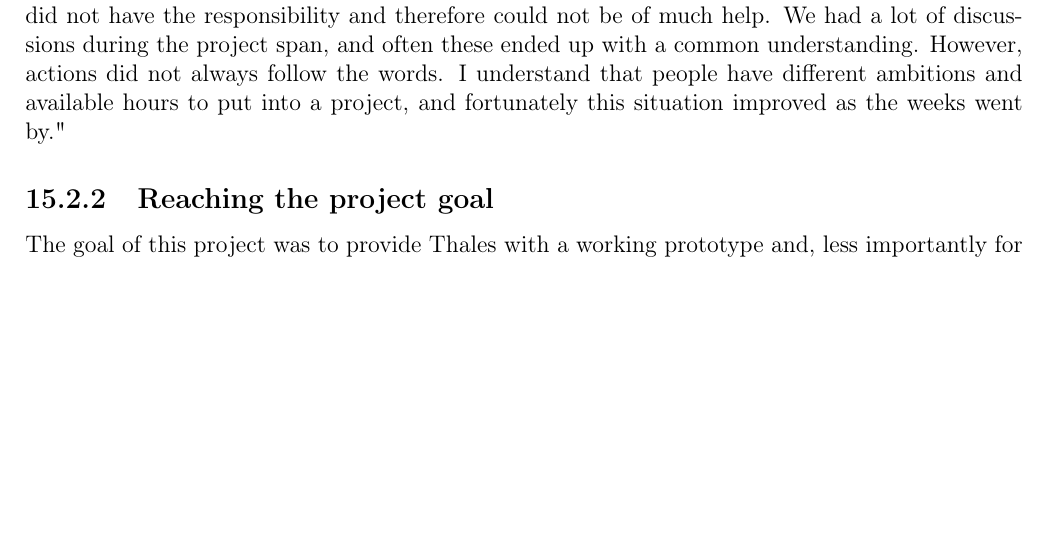
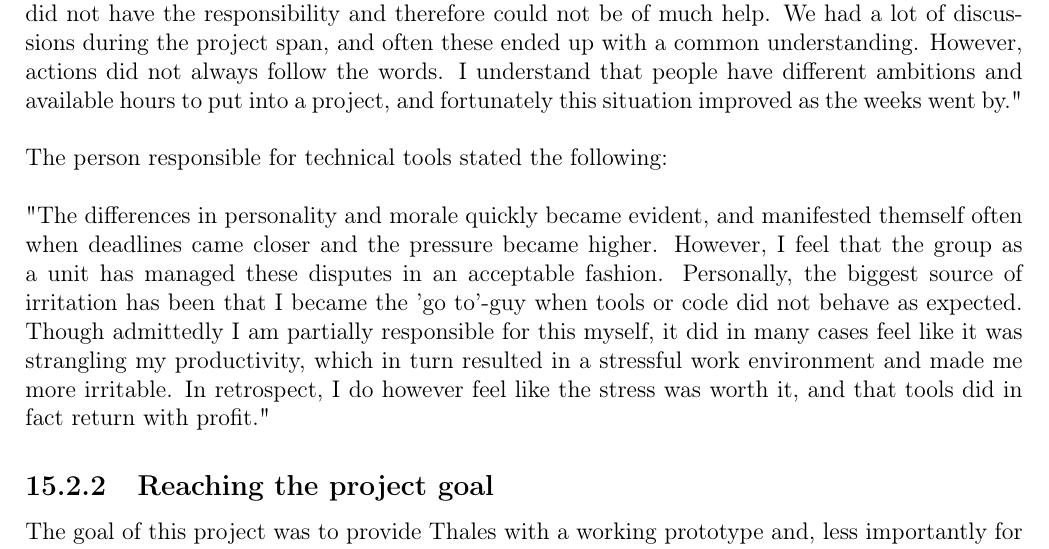
Before and after one commit to nutgaard/KPro---ThalesDocumentation, a LaTeX thesis (Project report/report.tex, which reads Project report/reflection.tex): part of page 187 of 229, cut so that both start at the same text, the shorter picture padded with empty space. Compiled offline with pdfLaTeX.

Commit message:
Reflection

```diff
--- a/Project report/reflection.tex
+++ b/Project report/reflection.tex
@@ -75,7 +75,12 @@ The person responsible for the graphical user interface stated the following:
 \newline
 \newline
 "My expectations for this course were to learn a lot about new technology and about teamwork and group dynamics. We started off the project by talking through the background of each group member and their ambitions for the project. Some had their minds set on the best grade possible, whereas other would settle with a mediocre grade. This set the tone for many weeks with varying willingness to put effort into this project, and contributed to a lot of frustration for some of the group members. Some easily took responsibilities and often ended up with a lot of work in that specific responsibility area. I imagine that this could also lead to frustrations for other people that did not have the responsibility and therefore could not be of much help. We had a lot of discussions during the project span, and often these ended up with a common understanding. However, actions did not always follow the words. I understand that people have different ambitions and available hours to put into a project, and fortunately this situation improved as the weeks went by."
-
+\newline
+\newline
+The person responsible for technical tools stated the following:
+\newline
+\newline
+"The differences in personality and morale quickly became evident, and manifested themself often when deadlines came closer and the pressure became higher. However, I feel that the group as a unit has managed these disputes in an acceptable fashion. Personally, the biggest source of irritation has been that I became the 'go to'-guy when tools or code did not behave as expected. Though admittedly I am partially responsible for this myself, it did in many cases feel like it was strangling my productivity, which in turn resulted in a stressful work environment and made me more irritable. In retrospect, I do however feel like the stress was worth it, and that tools did in fact return with profit."
 
 \subsection{Reaching the project goal}
 The goal of this project was to provide Thales with a working prototype and, less importantly for them, a set of documents describing the prototype and why we built it as we did. This we managed more than adequately. The prototype works as advertised and the documents are comprehensive. Even so, we had a number of difficulties getting to this point.
```
